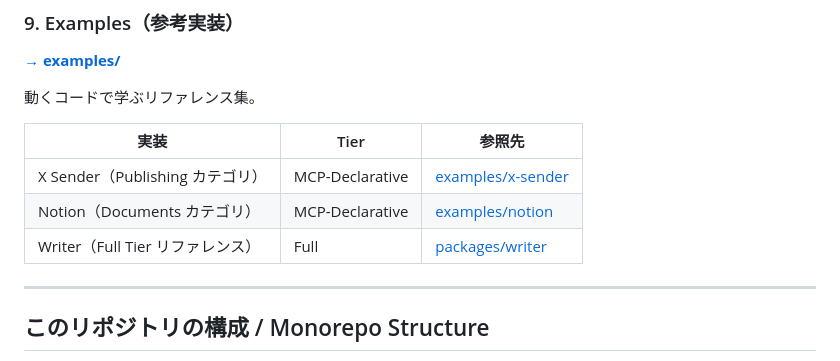
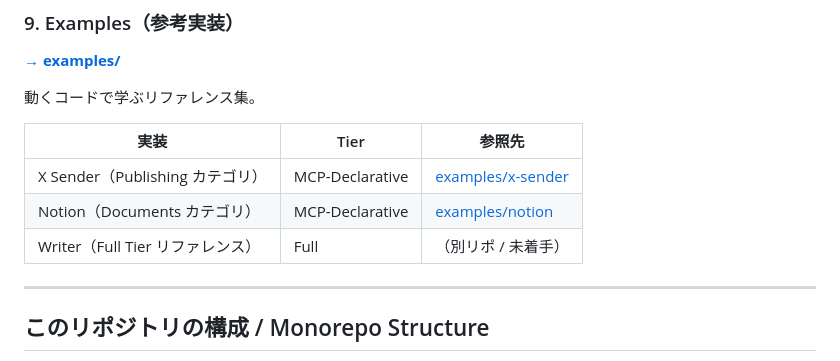
Before and after one commit to Akari-OS/sdk, a Markdown page: docs/README.md, the part around one of its changes. Rendered like a GitHub page.

Commit message:
[ドキュメント] docs/README.md の dead link を修正
- troubleshooting/ ディレクトリリンクを troubleshooting.md に修正
- packages/writer/ への存在しないリンクを「別リポ / 未着手」注記に置換

Co-Authored-By: Claude Sonnet 4.6 <noreply@anthropic.com>

```diff
--- a/docs/README.md
+++ b/docs/README.md
@@ -206,7 +206,7 @@ App をマーケットに載せるための 3 層品質ゲート。
 |---|---|---|
 | X Sender（Publishing カテゴリ） | MCP-Declarative | [examples/x-sender](./examples/x-sender.md) |
 | Notion（Documents カテゴリ） | MCP-Declarative | [examples/notion](./examples/notion.md) |
-| Writer（Full Tier リファレンス） | Full | [packages/writer](../packages/writer/) |
+| Writer（Full Tier リファレンス） | Full | （別リポ / 未着手） |
 
 ---
 
```
Also changed, not shown: other parts of docs/README.md (+1 -1 lines).
